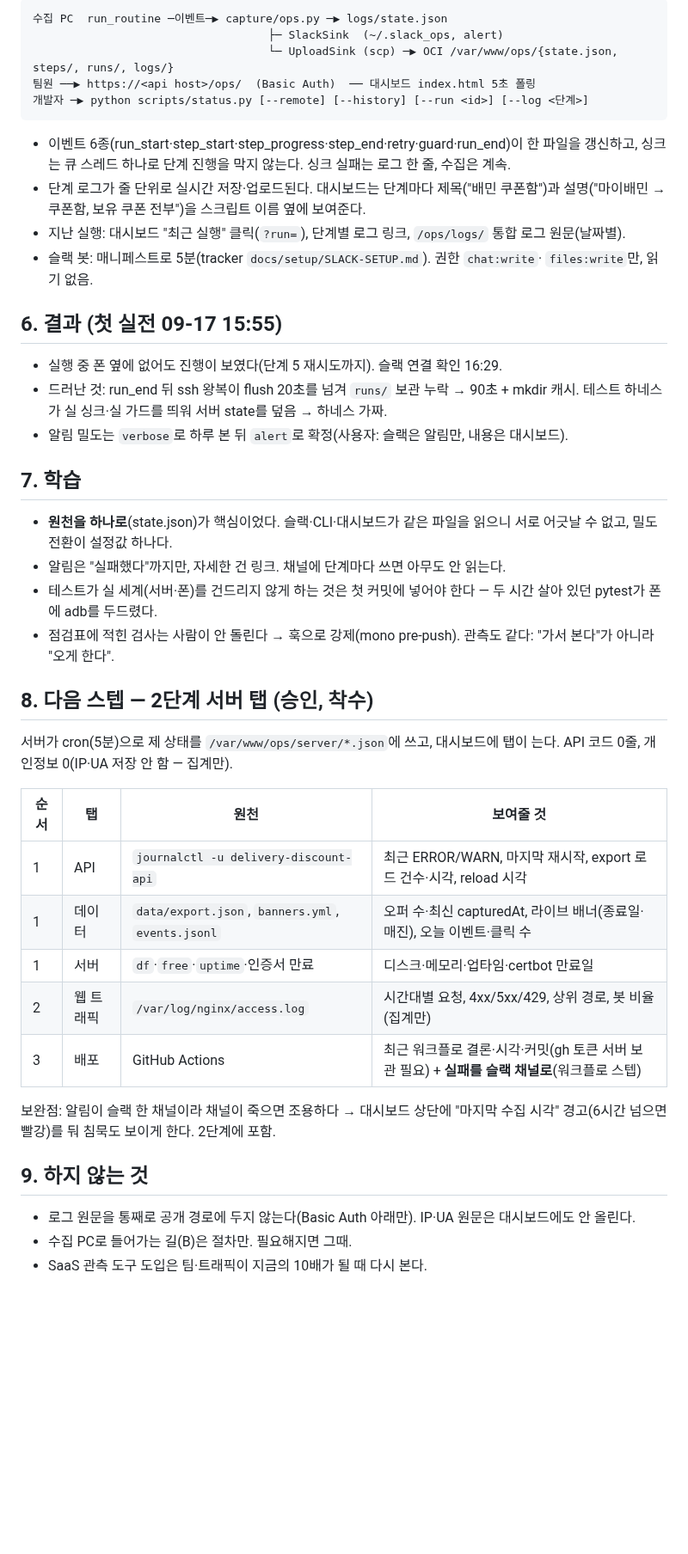
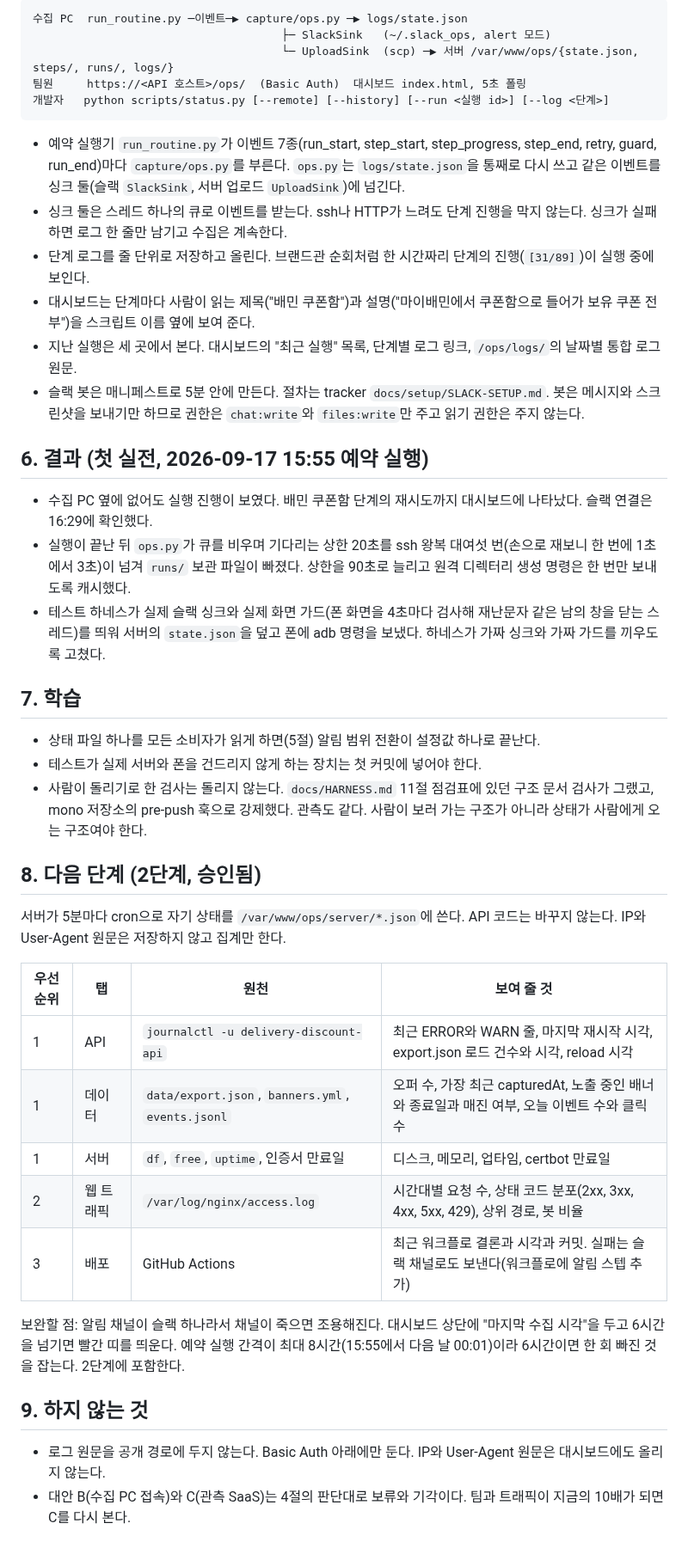
Before and after one commit to woowacourse-teams/2026-to-discount, a Markdown page: docs/design/26-ops-monitoring.md, the part around one of its changes. Shown at 86% size. Drawn GitHub-style; blank space fills up the shorter version.

````diff
--- a/docs/design/26-ops-monitoring.md
+++ b/docs/design/26-ops-monitoring.md
@@ -58,58 +44,46 @@ D는 A의 "배포" 탭 + GitHub 워크플로에 슬랙 알림 스텝 하나로
 
 ```
-수집 PC  run_routine ─이벤트─▶ capture/ops.py ─▶ logs/state.json
-                                   ├─ SlackSink  (~/.slack_ops, alert)
-                                   └─ UploadSink (scp) ─▶ OCI /var/www/ops/{state.json, steps/, runs/, logs/}
-팀원 ──▶ https://<api host>/ops/  (Basic Auth)  ── 대시보드 index.html 5초 폴링
-개발자 ─▶ python scripts/status.py [--remote] [--history] [--run <id>] [--log <단계>]
+수집 PC  run_routine.py ─이벤트─▶ capture/ops.py ─▶ logs/state.json
+                                     ├─ SlackSink   (~/.slack_ops, alert 모드)
+                                     └─ UploadSink  (scp) ─▶ 서버 /var/www/ops/{state.json, steps/, runs/, logs/}
+팀원     https://<API 호스트>/ops/  (Basic Auth)  대시보드 index.html, 5초 폴링
+개발자   python scripts/status.py [--remote] [--history] [--run <실행 id>] [--log <단계>]
 ```
 
-- 이벤트 6종(run_start·step_start·step_progress·step_end·retry·guard·run_end)이 한 파일을
-  갱신하고, 싱크는 큐 스레드 하나로 단계 진행을 막지 않는다. 싱크 실패는 로그 한 줄, 수집은
-  계속.
-- 단계 로그가 줄 단위로 실시간 저장·업로드된다. 대시보드는 단계마다 제목("배민 쿠폰함")과
-  설명("마이배민 → 쿠폰함, 보유 쿠폰 전부")을 스크립트 이름 옆에 보여준다.
-- 지난 실행: 대시보드 "최근 실행" 클릭(`?run=`), 단계별 로그 링크, `/ops/logs/` 통합 로그
-  원문(날짜별).
-- 슬랙 봇: 매니페스트로 5분(tracker `docs/setup/SLACK-SETUP.md`). 권한 `chat:write`·
-  `files:write`만, 읽기 없음.
+- 예약 실행기 `run_routine.py`가 이벤트 7종(run_start, step_start, step_progress, step_end, retry, guard, run_end)마다 `capture/ops.py`를 부른다. `ops.py`는 `logs/state.json`을 통째로 다시 쓰고 같은 이벤트를 싱크 둘(슬랙 `SlackSink`, 서버 업로드 `UploadSink`)에 넘긴다.
+- 싱크 둘은 스레드 하나의 큐로 이벤트를 받는다. ssh나 HTTP가 느려도 단계 진행을 막지 않는다. 싱크가 실패하면 로그 한 줄만 남기고 수집은 계속한다.
+- 단계 로그를 줄 단위로 저장하고 올린다. 브랜드관 순회처럼 한 시간짜리 단계의 진행(`[31/89]`)이 실행 중에 보인다.
+- 대시보드는 단계마다 사람이 읽는 제목("배민 쿠폰함")과 설명("마이배민에서 쿠폰함으로 들어가 보유 쿠폰 전부")을 스크립트 이름 옆에 보여 준다.
+- 지난 실행은 세 곳에서 본다. 대시보드의 "최근 실행" 목록, 단계별 로그 링크, `/ops/logs/`의 날짜별 통합 로그 원문.
+- 슬랙 봇은 매니페스트로 5분 안에 만든다. 절차는 tracker `docs/setup/SLACK-SETUP.md`. 봇은 메시지와 스크린샷을 보내기만 하므로 권한은 `chat:write`와 `files:write`만 주고 읽기 권한은 주지 않는다.
 
-## 6. 결과 (첫 실전 09-17 15:55)
+## 6. 결과 (첫 실전, 2026-09-17 15:55 예약 실행)
 
-- 실행 중 폰 옆에 없어도 진행이 보였다(단계 5 재시도까지). 슬랙 연결 확인 16:29.
-- 드러난 것: run_end 뒤 ssh 왕복이 flush 20초를 넘겨 `runs/` 보관 누락 → 90초 + mkdir 캐시.
-  테스트 하네스가 실 싱크·실 가드를 띄워 서버 state를 덮음 → 하네스 가짜.
-- 알림 밀도는 `verbose`로 하루 본 뒤 `alert`로 확정(사용자: 슬랙은 알림만, 내용은 대시보드).
+- 수집 PC 옆에 없어도 실행 진행이 보였다. 배민 쿠폰함 단계의 재시도까지 대시보드에 나타났다. 슬랙 연결은 16:29에 확인했다.
+- 실행이 끝난 뒤 `ops.py`가 큐를 비우며 기다리는 상한 20초를 ssh 왕복 대여섯 번(손으로 재보니 한 번에 1초에서 3초)이 넘겨 `runs/` 보관 파일이 빠졌다. 상한을 90초로 늘리고 원격 디렉터리 생성 명령은 한 번만 보내도록 캐시했다.
+- 테스트 하네스가 실제 슬랙 싱크와 실제 화면 가드(폰 화면을 4초마다 검사해 재난문자 같은 남의 창을 닫는 스레드)를 띄워 서버의 `state.json`을 덮고 폰에 adb 명령을 보냈다. 하네스가 가짜 싱크와 가짜 가드를 끼우도록 고쳤다.
 
 ## 7. 학습
 
-- **원천을 하나로**(state.json)가 핵심이었다. 슬랙·CLI·대시보드가 같은 파일을 읽으니 서로
-  어긋날 수 없고, 밀도 전환이 설정값 하나다.
-- 알림은 "실패했다"까지만, 자세한 건 링크. 채널에 단계마다 쓰면 아무도 안 읽는다.
-- 테스트가 실 세계(서버·폰)를 건드리지 않게 하는 것은 첫 커밋에 넣어야 한다 — 두 시간 살아
-  있던 pytest가 폰에 adb를 두드렸다.
-- 점검표에 적힌 검사는 사람이 안 돌린다 → 훅으로 강제(mono pre-push). 관측도 같다: "가서
-  본다"가 아니라 "오게 한다".
+- 상태 파일 하나를 모든 소비자가 읽게 하면(5절) 알림 범위 전환이 설정값 하나로 끝난다.
+- 테스트가 실제 서버와 폰을 건드리지 않게 하는 장치는 첫 커밋에 넣어야 한다.
+- 사람이 돌리기로 한 검사는 돌리지 않는다. `docs/HARNESS.md` 11절 점검표에 있던 구조 문서 검사가 그랬고, mono 저장소의 pre-push 훅으로 강제했다. 관측도 같다. 사람이 보러 가는 구조가 아니라 상태가 사람에게 오는 구조여야 한다.
 
-## 8. 다음 스텝 — 2단계 서버 탭 (승인, 착수)
+## 8. 다음 단계 (2단계, 승인됨)
 
-서버가 cron(5분)으로 제 상태를 `/var/www/ops/server/*.json`에 쓰고, 대시보드에 탭이 는다.
-API 코드 0줄, 개인정보 0(IP·UA 저장 안 함 — 집계만).
+서버가 5분마다 cron으로 자기 상태를 `/var/www/ops/server/*.json`에 쓴다. API 코드는 바꾸지 않는다. IP와 User-Agent 원문은 저장하지 않고 집계만 한다.
 
-| 순서 | 탭 | 원천 | 보여줄 것 |
+| 우선순위 | 탭 | 원천 | 보여 줄 것 |
 |---|---|---|---|
-| 1 | API | `journalctl -u delivery-discount-api` | 최근 ERROR/WARN, 마지막 재시작, export 로드 건수·시각, reload 시각 |
-| 1 | 데이터 | `data/export.json`, `banners.yml`, `events.jsonl` | 오퍼 수·최신 capturedAt, 라이브 배너(종료일·매진), 오늘 이벤트·클릭 수 |
-| 1 | 서버 | `df`·`free`·`uptime`·인증서 만료 | 디스크·메모리·업타임·certbot 만료일 |
-| 2 | 웹 트래픽 | `/var/log/nginx/access.log` | 시간대별 요청, 4xx/5xx/429, 상위 경로, 봇 비율(집계만) |
-| 3 | 배포 | GitHub Actions | 최근 워크플로 결론·시각·커밋(gh 토큰 서버 보관 필요) + **실패를 슬랙 채널로**(워크플로 스텝) |
+| 1 | API | `journalctl -u delivery-discount-api` | 최근 ERROR와 WARN 줄, 마지막 재시작 시각, export.json 로드 건수와 시각, reload 시각 |
+| 1 | 데이터 | `data/export.json`, `banners.yml`, `events.jsonl` | 오퍼 수, 가장 최근 capturedAt, 노출 중인 배너와 종료일과 매진 여부, 오늘 이벤트 수와 클릭 수 |
+| 1 | 서버 | `df`, `free`, `uptime`, 인증서 만료일 | 디스크, 메모리, 업타임, certbot 만료일 |
+| 2 | 웹 트래픽 | `/var/log/nginx/access.log` | 시간대별 요청 수, 상태 코드 분포(2xx, 3xx, 4xx, 5xx, 429), 상위 경로, 봇 비율 |
+| 3 | 배포 | GitHub Actions | 최근 워크플로 결론과 시각과 커밋. 실패는 슬랙 채널로도 보낸다(워크플로에 알림 스텝 추가) |
 
-보완점: 알림이 슬랙 한 채널이라 채널이 죽으면 조용하다 → 대시보드 상단에 "마지막 수집 시각"
-경고(6시간 넘으면 빨강)를 둬 침묵도 보이게 한다. 2단계에 포함.
+보완할 점: 알림 채널이 슬랙 하나라서 채널이 죽으면 조용해진다. 대시보드 상단에 "마지막 수집 시각"을 두고 6시간을 넘기면 빨간 띠를 띄운다. 예약 실행 간격이 최대 8시간(15:55에서 다음 날 00:01)이라 6시간이면 한 회 빠진 것을 잡는다. 2단계에 포함한다.
 
 ## 9. 하지 않는 것
 
-- 로그 원문을 통째로 공개 경로에 두지 않는다(Basic Auth 아래만). IP·UA 원문은 대시보드에도
-  안 올린다.
-- 수집 PC로 들어가는 길(B)은 절차만. 필요해지면 그때.
-- SaaS 관측 도구 도입은 팀·트래픽이 지금의 10배가 될 때 다시 본다.
+- 로그 원문을 공개 경로에 두지 않는다. Basic Auth 아래에만 둔다. IP와 User-Agent 원문은 대시보드에도 올리지 않는다.
+- 대안 B(수집 PC 접속)와 C(관측 SaaS)는 4절의 판단대로 보류와 기각이다. 팀과 트래픽이 지금의 10배가 되면 C를 다시 본다.
````
Also changed, not shown: other parts of docs/design/26-ops-monitoring.md (+28 -42 lines).
